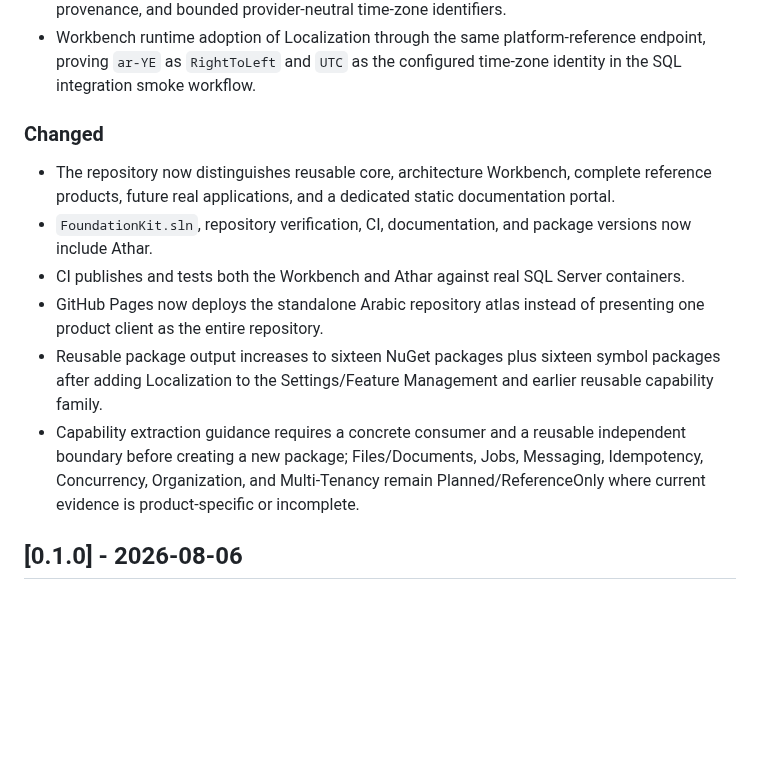
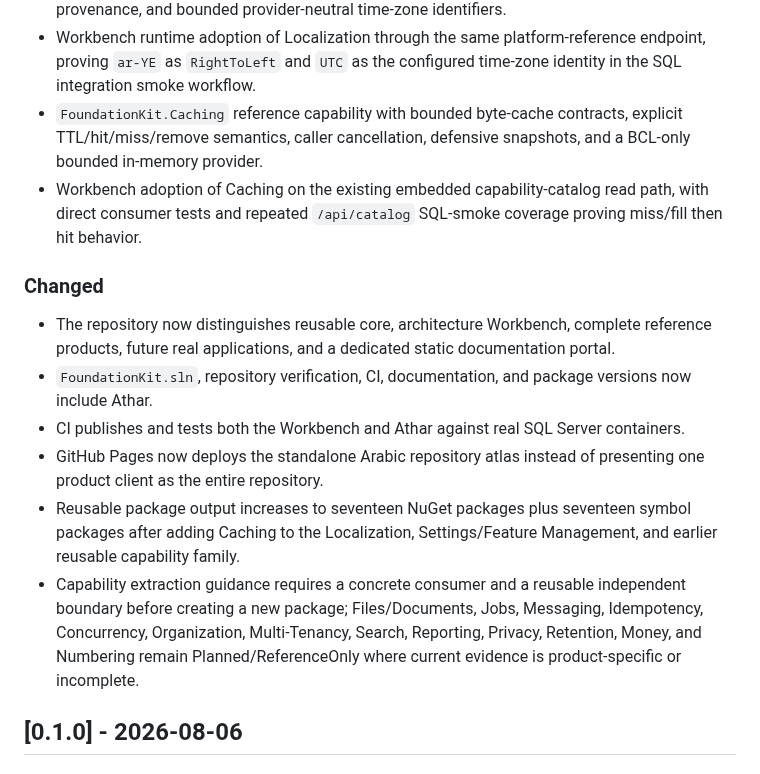
Before and after one commit to a2sn2/entertainment-api-docs, a Markdown page: CHANGELOG.md, the part around the change. Rendered like a GitHub page; blank space fills up the shorter version.

Commit message:
Record Caching in the changelog

```diff
--- a/CHANGELOG.md
+++ b/CHANGELOG.md
@@ -47,6 +47,8 @@ All notable repository and package changes are documented here.
 - Workbench runtime adoption of Settings and Feature Management through `GET /api/platform-reference`, covered by the SQL Server integration smoke workflow.
 - `FoundationKit.Localization` reference capability with canonical culture metadata, BCL-derived RTL/LTR directionality, deterministic exact/parent/default fallback, explicit invalid-request provenance, and bounded provider-neutral time-zone identifiers.
 - Workbench runtime adoption of Localization through the same platform-reference endpoint, proving `ar-YE` as `RightToLeft` and `UTC` as the configured time-zone identity in the SQL integration smoke workflow.
+- `FoundationKit.Caching` reference capability with bounded byte-cache contracts, explicit TTL/hit/miss/remove semantics, caller cancellation, defensive snapshots, and a BCL-only bounded in-memory provider.
+- Workbench adoption of Caching on the existing embedded capability-catalog read path, with direct consumer tests and repeated `/api/catalog` SQL-smoke coverage proving miss/fill then hit behavior.
 
 ### Changed
 
@@ -54,8 +56,8 @@ All notable repository and package changes are documented here.
 - `FoundationKit.sln`, repository verification, CI, documentation, and package versions now include Athar.
 - CI publishes and tests both the Workbench and Athar against real SQL Server containers.
 - GitHub Pages now deploys the standalone Arabic repository atlas instead of presenting one product client as the entire repository.
-- Reusable package output increases to sixteen NuGet packages plus sixteen symbol packages after adding Localization to the Settings/Feature Management and earlier reusable capability family.
-- Capability extraction guidance requires a concrete consumer and a reusable independent boundary before creating a new package; Files/Documents, Jobs, Messaging, Idempotency, Concurrency, Organization, and Multi-Tenancy remain Planned/ReferenceOnly where current evidence is product-specific or incomplete.
+- Reusable package output increases to seventeen NuGet packages plus seventeen symbol packages after adding Caching to the Localization, Settings/Feature Management, and earlier reusable capability family.
+- Capability extraction guidance requires a concrete consumer and a reusable independent boundary before creating a new package; Files/Documents, Jobs, Messaging, Idempotency, Concurrency, Organization, Multi-Tenancy, Search, Reporting, Privacy, Retention, Money, and Numbering remain Planned/ReferenceOnly where current evidence is product-specific or incomplete.
 
 ## [0.1.0] - 2026-08-06
 
```
